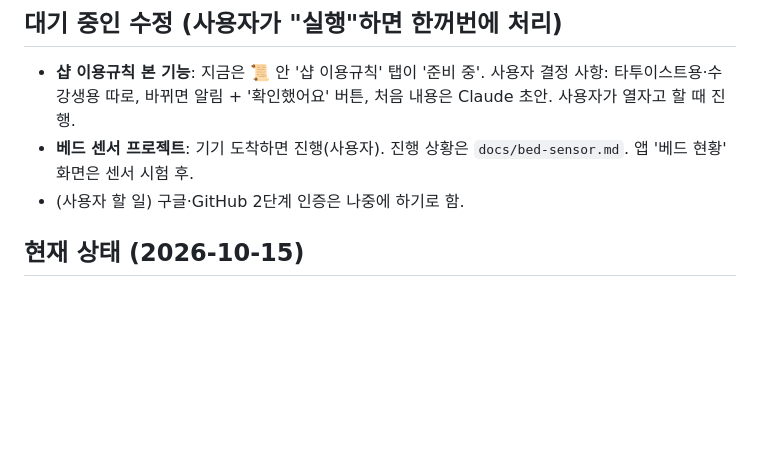
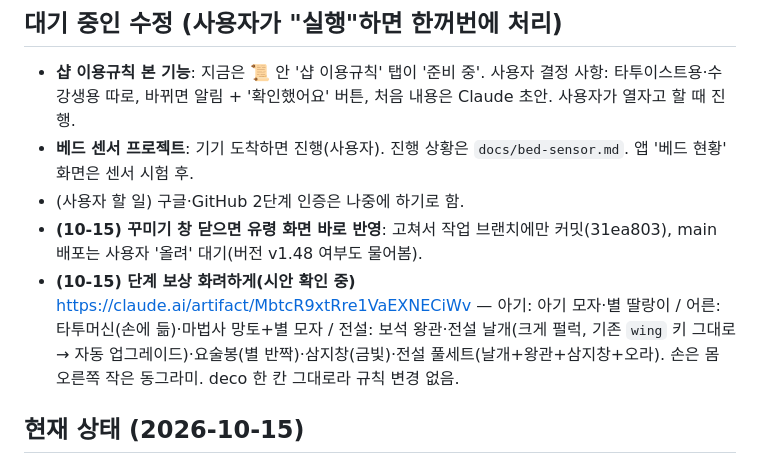
Before and after one commit to blackghosttattoo/sales-app, a Markdown page: CLAUDE.md, the part around the change. GitHub-like rendering; blank space fills up the shorter version.

Commit message:
CLAUDE.md: 단계 보상 시안·대기
Co-Authored-By: Claude Opus 5.5 <noreply@anthropic.com>
Claude-Session: https://claude.ai/code/session_017wE2RFjsqwMQAXNjd4juaM

```diff
--- a/CLAUDE.md
+++ b/CLAUDE.md
@@ -208,6 +208,8 @@
 - **샵 이용규칙 본 기능**: 지금은 📜 안 '샵 이용규칙' 탭이 '준비 중'. 사용자 결정 사항: 타투이스트용·수강생용 따로, 바뀌면 알림 + '확인했어요' 버튼, 처음 내용은 Claude 초안. 사용자가 열자고 할 때 진행.
 - **베드 센서 프로젝트**: 기기 도착하면 진행(사용자). 진행 상황은 `docs/bed-sensor.md`. 앱 '베드 현황' 화면은 센서 시험 후.
 - (사용자 할 일) 구글·GitHub 2단계 인증은 나중에 하기로 함.
+- **(10-15) 꾸미기 창 닫으면 유령 화면 바로 반영**: 고쳐서 작업 브랜치에만 커밋(31ea803), main 배포는 사용자 '올려' 대기(버전 v1.48 여부도 물어봄).
+- **(10-15) 단계 보상 화려하게(시안 확인 중)** https://claude.ai/artifact/MbtcR9xtRre1VaEXNECiWv — 아기: 아기 모자·별 딸랑이 / 어른: 타투머신(손에 듦)·마법사 망토+별 모자 / 전설: 보석 왕관·전설 날개(크게 펄럭, 기존 `wing` 키 그대로 → 자동 업그레이드)·요술봉(별 반짝)·삼지창(금빛)·전설 풀세트(날개+왕관+삼지창+오라). 손은 몸 오른쪽 작은 동그라미. deco 한 칸 그대로라 규칙 변경 없음.
 
 ## 현재 상태 (2026-10-15)
 - v1.47 배포(10-15): 아이폰 첫 화면 멈춤 대비(앱 안 브라우저 안내·9초 도움 화면), 유령 표정 10가지. **규칙 변경(pets face)** → 자동 게시.
```
